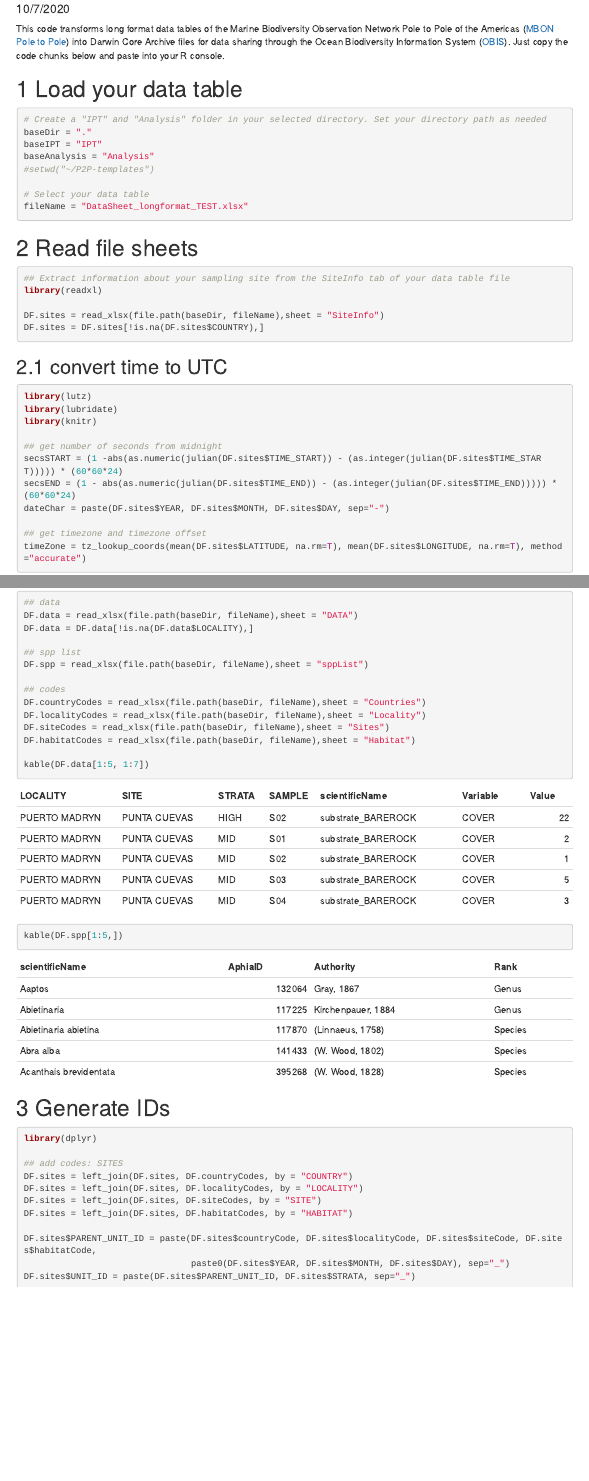
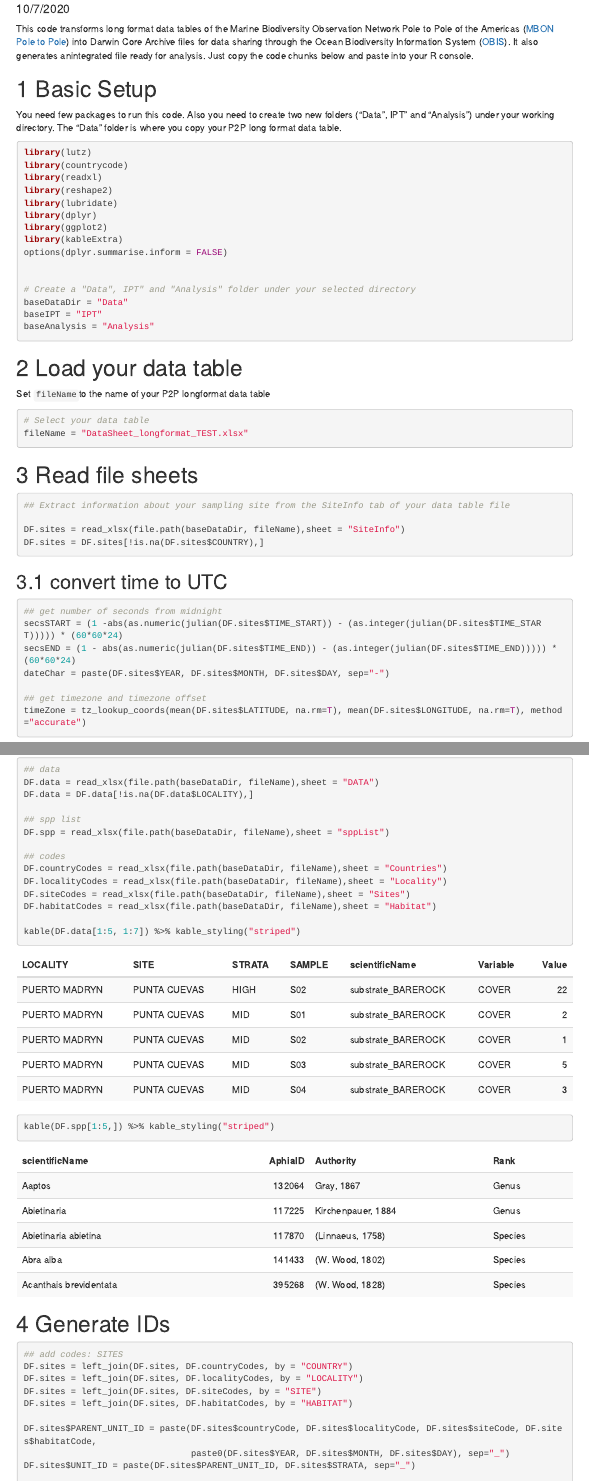
Before and after one commit to diodon/P2P-templates, an R Markdown document (index.Rmd): the page in a window 1100 px wide, from 70 px down, and a second part further down, joined at a grey line. Rendered offline with R 4.5, knitr and Pandoc, with nearby package versions; some code elsewhere in the file could not run offline; menus at the side of the page are left out; long lines of code are wrapped.

Commit message:
format tables. add text

````diff
--- a/index.Rmd
+++ b/index.Rmd
@@ -10,38 +10,57 @@ output:
 ---
 
 ```{r setup, include=FALSE}
-knitr::opts_chunk$set(echo = TRUE)
+knitr::opts_chunk$set(echo = TRUE, warning=FALSE, message=FALSE)
 ```
 
-This code transforms long format data tables of the Marine Biodiversity Observation Network Pole to Pole of the Americas ([MBON Pole to Pole](https://marinebon.org/p2p/)) into Darwin Core Archive files for data sharing through the Ocean Biodiversity Information System ([OBIS](https://obis.org/)). Just copy the code chunks below and paste into your R console.
+This code transforms long format data tables of the Marine Biodiversity Observation Network Pole to Pole of the Americas ([MBON Pole to Pole](https://marinebon.org/p2p/)) into Darwin Core Archive files for data sharing through the Ocean Biodiversity Information System ([OBIS](https://obis.org/)). It also generates anintegrated file ready for analysis. Just copy the code chunks below and paste into your R console.
+
+
+# Basic Setup
+
+You need few packages to run this code. Also you need to create two new folders ("Data", IPT" and "Analysis") under your working directory. The "Data" folder is where you copy your P2P long format data table.
+
+```{r setupPackages}
+library(lutz)
+library(countrycode)
+library(readxl)
+library(reshape2)
+library(lubridate)
+library(dplyr)
+library(ggplot2)
+library(kableExtra)
+options(dplyr.summarise.inform = FALSE)
+
+
+# Create a "Data", IPT" and "Analysis" folder under your selected directory
+baseDataDir = "Data"
+baseIPT = "IPT"
+baseAnalysis = "Analysis"
+
+```
 
 
 # Load your data table
+
+Set `fileName`to the name of your P2P longformat data table
+
 ```{r, echo=T, warning=FALSE, message=FALSE}
-# Create a "IPT" and "Analysis" folder in your selected directory. Set your directory path as needed
-baseDir = "."
-baseIPT = "IPT"
-baseAnalysis = "Analysis"
-#setwd("~/P2P-templates")
 
 # Select your data table
 fileName = "DataSheet_longformat_TEST.xlsx"
 ```
 
+
 # Read file sheets
 ```{r, echo=T, warning=FALSE, message=FALSE}
 ## Extract information about your sampling site from the SiteInfo tab of your data table file
-library(readxl)
 
-DF.sites = read_xlsx(file.path(baseDir, fileName),sheet = "SiteInfo")
+DF.sites = read_xlsx(file.path(baseDataDir, fileName),sheet = "SiteInfo")
 DF.sites = DF.sites[!is.na(DF.sites$COUNTRY),]
 ```
 
 ## convert time to UTC
 ```{r, echo=T, warning=FALSE, message=FALSE}
-library(lutz)
-library(lubridate)
-library(knitr)
 
 ## get number of seconds from midnight
 secsSTART = (1 -abs(as.numeric(julian(DF.sites$TIME_START)) - (as.integer(julian(DF.sites$TIME_START))))) * (60*60*24)
@@ -85,25 +103,25 @@ print(DF.sites$countryCodeISO[1])
 ## Extrat data, taxa list and codes
 ```{r, echo=T, warning=FALSE, message=FALSE}
 ## data
-DF.data = read_xlsx(file.path(baseDir, fileName),sheet = "DATA")
+DF.data = read_xlsx(file.path(baseDataDir, fileName),sheet = "DATA")
 DF.data = DF.data[!is.na(DF.data$LOCALITY),]
 
 ## spp list
-DF.spp = read_xlsx(file.path(baseDir, fileName),sheet = "sppList")
+DF.spp = read_xlsx(file.path(baseDataDir, fileName),sheet = "sppList")
 
 ## codes
-DF.countryCodes = read_xlsx(file.path(baseDir, fileName),sheet = "Countries")
-DF.localityCodes = read_xlsx(file.path(baseDir, fileName),sheet = "Locality")
-DF.siteCodes = read_xlsx(file.path(baseDir, fileName),sheet = "Sites")
-DF.habitatCodes = read_xlsx(file.path(baseDir, fileName),sheet = "Habitat")
+DF.countryCodes = read_xlsx(file.path(baseDataDir, fileName),sheet = "Countries")
+DF.localityCodes = read_xlsx(file.path(baseDataDir, fileName),sheet = "Locality")
+DF.siteCodes = read_xlsx(file.path(baseDataDir, fileName),sheet = "Sites")
+DF.habitatCodes = read_xlsx(file.path(baseDataDir, fileName),sheet = "Habitat")
 
-kable(DF.data[1:5, 1:7])
-kable(DF.spp[1:5,])
+kable(DF.data[1:5, 1:7]) %>% kable_styling("striped")
+kable(DF.spp[1:5,]) %>% kable_styling("striped")
 ```
 
 # Generate IDs
 ```{r, echo=T, warning=FALSE, message=FALSE}
-library(dplyr)
+
 
 ## add codes: SITES
 DF.sites = left_join(DF.sites, DF.countryCodes, by = "COUNTRY")
````
Also changed, not shown: index.Rmd (23 more changed lines).
